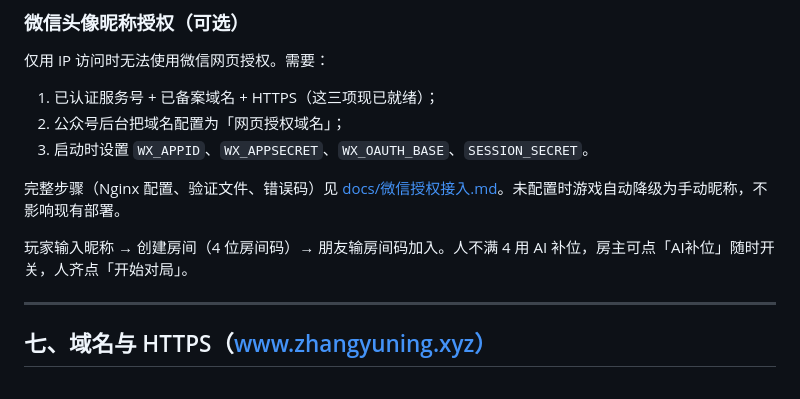
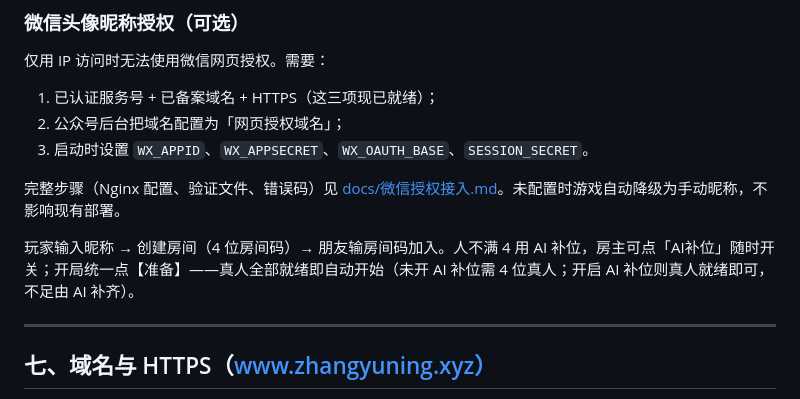
Before and after one commit to namelessfromyifei/tongshandagong, a Markdown page: DEPLOY.md, the part around the change. Drawn GitHub-style.

```diff
--- a/DEPLOY.md
+++ b/DEPLOY.md
@@ -125,7 +125,7 @@ sudo ufw allow 8080/tcp      # 若用 ufw
 
 完整步骤（Nginx 配置、验证文件、错误码）见 [docs/微信授权接入.md](docs/微信授权接入.md)。未配置时游戏自动降级为手动昵称，不影响现有部署。
 
-玩家输入昵称 → 创建房间（4 位房间码）→ 朋友输房间码加入。人不满 4 用 AI 补位，房主可点「AI补位」随时开关，人齐点「开始对局」。
+玩家输入昵称 → 创建房间（4 位房间码）→ 朋友输房间码加入。人不满 4 用 AI 补位，房主可点「AI补位」随时开关；开局统一点【准备】——真人全部就绪即自动开始（未开 AI 补位需 4 位真人；开启 AI 补位则真人就绪即可，不足由 AI 补齐）。
 
 ---
 
```
Also changed, not shown: README.md (+2 -2 lines).
